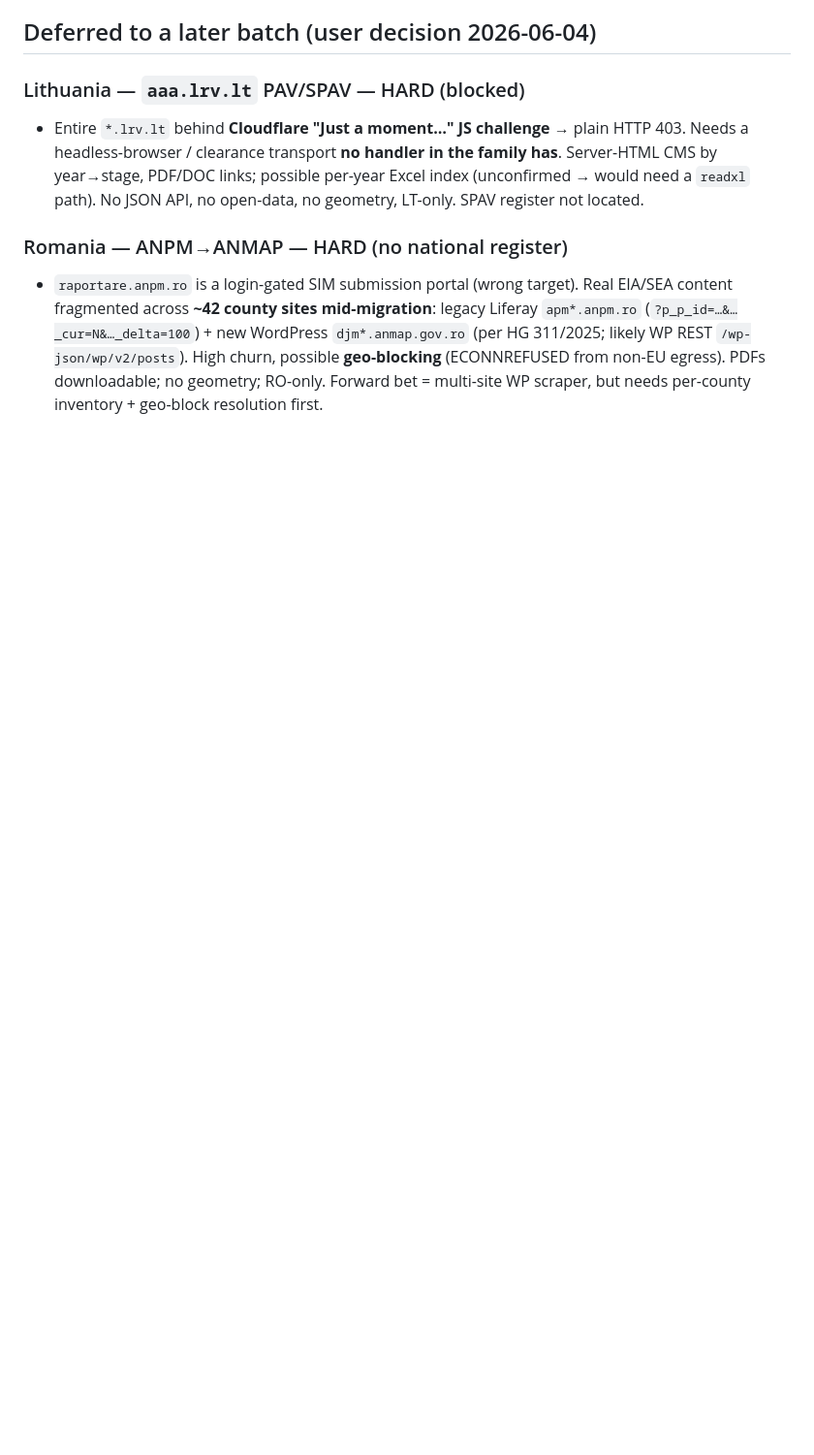
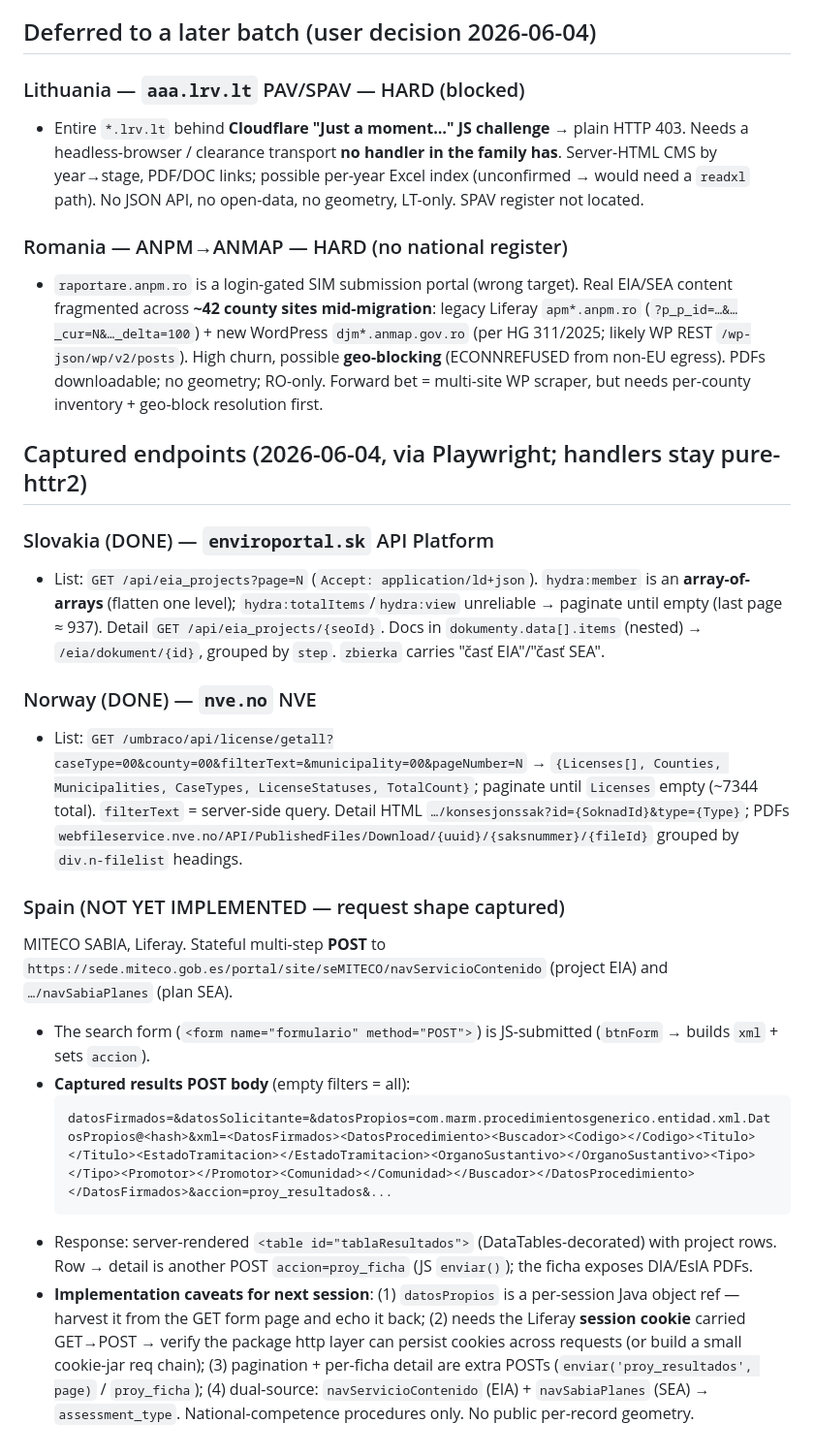
Before and after one commit to barthoekstra/planscanR, a Markdown page: dev/notes/countries-batch-2-recon.md, the part around the change. Shown at 97% size. Rendered like a GitHub page; blank space fills up the shorter version.

Commit message:
Record captured SK/NO endpoints and Spain SABIA POST recon

````diff
--- a/dev/notes/countries-batch-2-recon.md
+++ b/dev/notes/countries-batch-2-recon.md
@@ -82,3 +82,21 @@ Tiers (analogues: "HTML-scrape" = NL/DE pattern; "JSON-behind-SPA" = BE/DK/EE).
 
 ### Romania — ANPM→ANMAP — HARD (no national register)
 - `raportare.anpm.ro` is a login-gated SIM submission portal (wrong target). Real EIA/SEA content fragmented across **~42 county sites mid-migration**: legacy Liferay `apm*.anpm.ro` (`?p_p_id=…&…_cur=N&…_delta=100`) + new WordPress `djm*.anmap.gov.ro` (per HG 311/2025; likely WP REST `/wp-json/wp/v2/posts`). High churn, possible **geo-blocking** (ECONNREFUSED from non-EU egress). PDFs downloadable; no geometry; RO-only. Forward bet = multi-site WP scraper, but needs per-county inventory + geo-block resolution first.
+
+## Captured endpoints (2026-06-04, via Playwright; handlers stay pure-httr2)
+
+### Slovakia (DONE) — `enviroportal.sk` API Platform
+- List: `GET /api/eia_projects?page=N` (`Accept: application/ld+json`). `hydra:member` is an **array-of-arrays** (flatten one level); `hydra:totalItems`/`hydra:view` unreliable → paginate until empty (last page ≈ 937). Detail `GET /api/eia_projects/{seoId}`. Docs in `dokumenty.data[].items` (nested) → `/eia/dokument/{id}`, grouped by `step`. `zbierka` carries "časť EIA"/"časť SEA".
+
+### Norway (DONE) — `nve.no` NVE
+- List: `GET /umbraco/api/license/getall?caseType=00&county=00&filterText=&municipality=00&pageNumber=N` → `{Licenses[], Counties, Municipalities, CaseTypes, LicenseStatuses, TotalCount}`; paginate until `Licenses` empty (~7344 total). `filterText` = server-side query. Detail HTML `…/konsesjonssak?id={SoknadId}&type={Type}`; PDFs `webfileservice.nve.no/API/PublishedFiles/Download/{uuid}/{saksnummer}/{fileId}` grouped by `div.n-filelist` headings.
+
+### Spain (NOT YET IMPLEMENTED — request shape captured)
+MITECO SABIA, Liferay. Stateful multi-step **POST** to `https://sede.miteco.gob.es/portal/site/seMITECO/navServicioContenido` (project EIA) and `…/navSabiaPlanes` (plan SEA).
+- The search form (`<form name="formulario" method="POST">`) is JS-submitted (`btnForm` → builds `xml` + sets `accion`).
+- **Captured results POST body** (empty filters = all):
+  ```
+  datosFirmados=&datosSolicitante=&datosPropios=com.marm.procedimientosgenerico.entidad.xml.DatosPropios@<hash>&xml=<DatosFirmados><DatosProcedimiento><Buscador><Codigo></Codigo><Titulo></Titulo><EstadoTramitacion></EstadoTramitacion><OrganoSustantivo></OrganoSustantivo><Tipo></Tipo><Promotor></Promotor><Comunidad></Comunidad></Buscador></DatosProcedimiento></DatosFirmados>&accion=proy_resultados&...
+  ```
+- Response: server-rendered `<table id="tablaResultados">` (DataTables-decorated) with project rows. Row → detail is another POST `accion=proy_ficha` (JS `enviar()`); the ficha exposes DIA/EsIA PDFs.
+- **Implementation caveats for next session**: (1) `datosPropios` is a per-session Java object ref — harvest it from the GET form page and echo it back; (2) needs the Liferay **session cookie** carried GET→POST → verify the package http layer can persist cookies across requests (or build a small cookie-jar req chain); (3) pagination + per-ficha detail are extra POSTs (`enviar('proy_resultados', page)` / `proy_ficha`); (4) dual-source: `navServicioContenido` (EIA) + `navSabiaPlanes` (SEA) → `assessment_type`. National-competence procedures only. No public per-record geometry.
````
